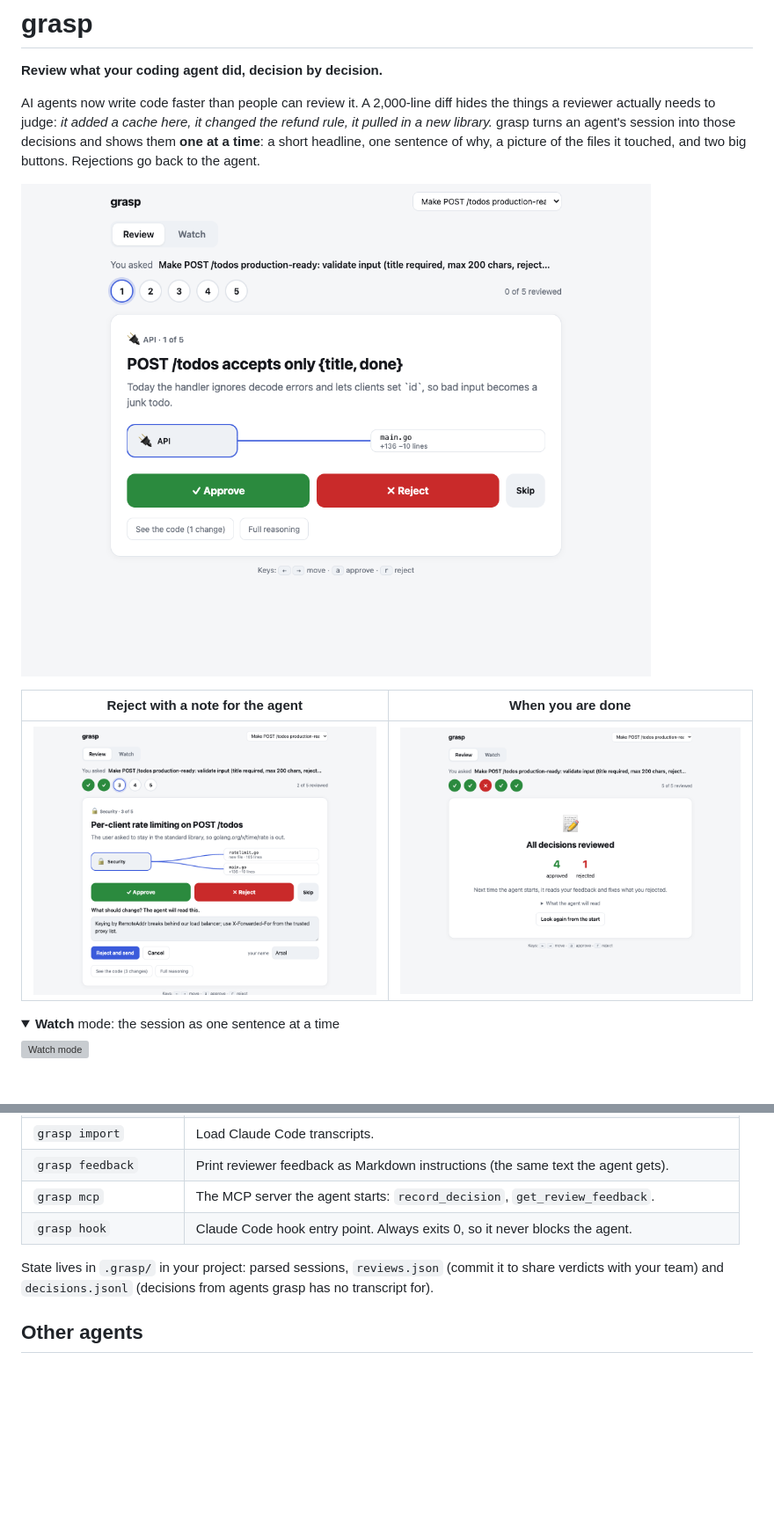
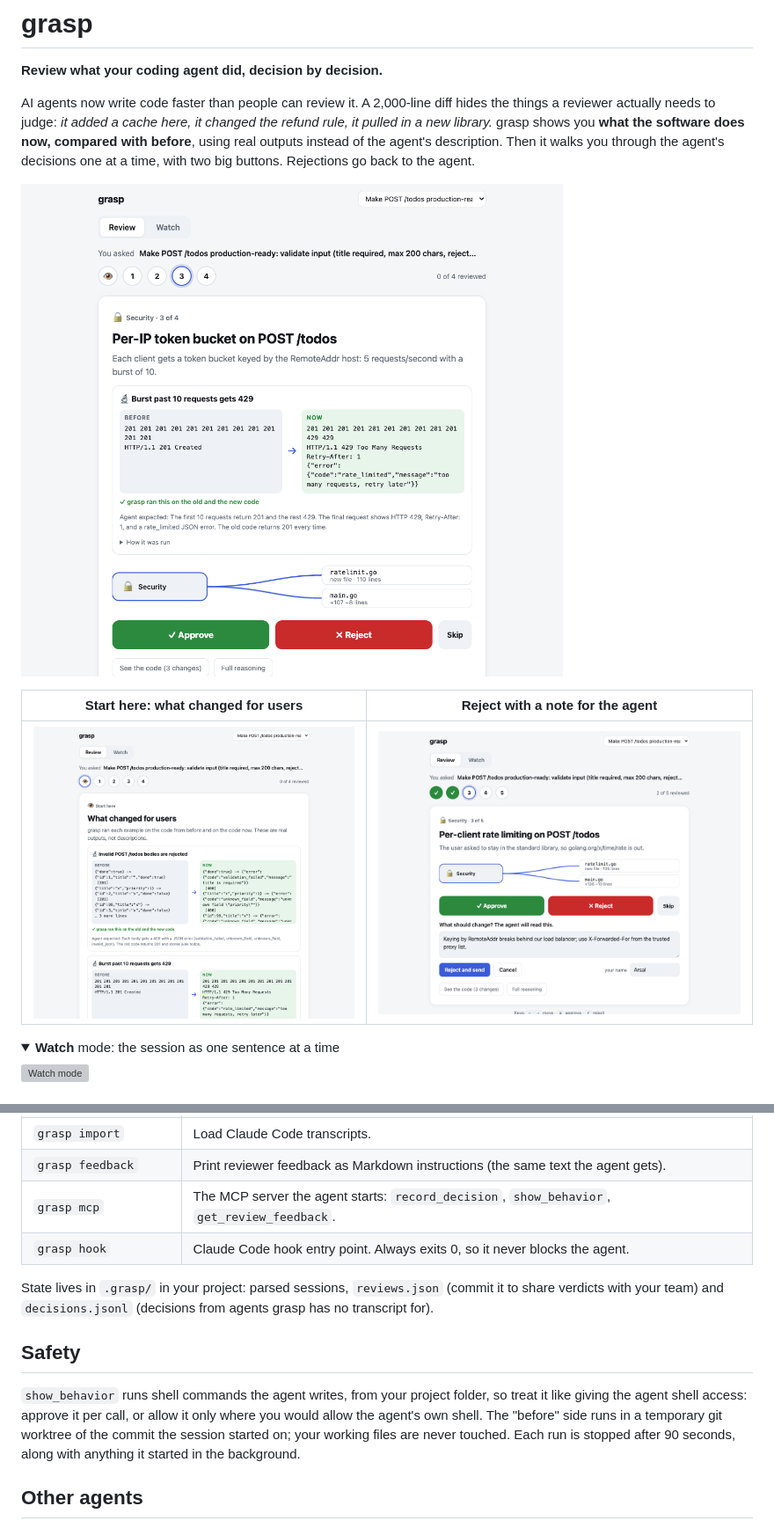
Before and after one commit to arsaljamal/grasp, a Markdown page: README.md, 2 parts joined by grey strips. Shown at 88% size. Drawn GitHub-style; pictures changed too: docs/img/review.png, docs/img/what-changed.png (added); folded sections open; blank space fills up the shorter version; grey boxes are pictures that could not be loaded.

```diff
--- a/README.md
+++ b/README.md
@@ -4,6 +4,7 @@
 
 AI agents now write code faster than people can review it. A 2,000-line diff hides the things a reviewer
 actually needs to judge: *it added a cache here, it changed the refund rule, it pulled in a new library.*
-grasp turns an agent's session into those decisions and shows them **one at a time**: a short headline, one
-sentence of why, a picture of the files it touched, and two big buttons. Rejections go back to the agent.
+grasp shows you **what the software does now, compared with before**, using real outputs instead of the
+agent's description. Then it walks you through the agent's decisions one at a time, with two big buttons.
+Rejections go back to the agent.
 
@@ -11,7 +12,7 @@ sentence of why, a picture of the files it touched, and two big buttons. Rejecti
 
-| Reject with a note for the agent | When you are done |
+| Start here: what changed for users | Reject with a note for the agent |
 |---|---|
-| ![Rejecting a decision](docs/img/reject.png) | ![All decisions reviewed](docs/img/done.png) |
+| ![What changed for users](docs/img/what-changed.png) | ![Rejecting a decision](docs/img/reject.png) |
 
 <details><summary><b>Watch</b> mode: the session as one sentence at a time</summary>
 
@@ -66,11 +71,18 @@ transcript files: `grasp import ~/.claude/projects/<project>/<session>.jsonl`.
 | `grasp serve [-addr]` | The review page, on 127.0.0.1:7080 by default. |
 | `grasp import` | Load Claude Code transcripts. |
 | `grasp feedback` | Print reviewer feedback as Markdown instructions (the same text the agent gets). |
-| `grasp mcp` | The MCP server the agent starts: `record_decision`, `get_review_feedback`. |
+| `grasp mcp` | The MCP server the agent starts: `record_decision`, `show_behavior`, `get_review_feedback`. |
 | `grasp hook` | Claude Code hook entry point. Always exits 0, so it never blocks the agent. |
 
 State lives in `.grasp/` in your project: parsed sessions, `reviews.json` (commit it to share verdicts with
 your team) and `decisions.jsonl` (decisions from agents grasp has no transcript for).
+
+## Safety
+
+`show_behavior` runs shell commands the agent writes, from your project folder, so treat it like giving the
+agent shell access: approve it per call, or allow it only where you would allow the agent's own shell. The
+"before" side runs in a temporary git worktree of the commit the session started on; your working files are
+never touched. Each run is stopped after 90 seconds, along with anything it started in the background.
 
 ## Other agents
 
```
Also changed, not shown: other parts of README.md (+5 -1 lines), docs/example.md (+13 -0 lines), 14 other files.
